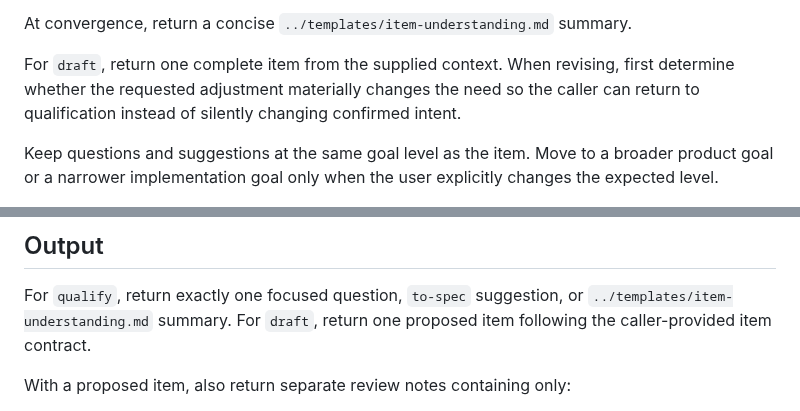
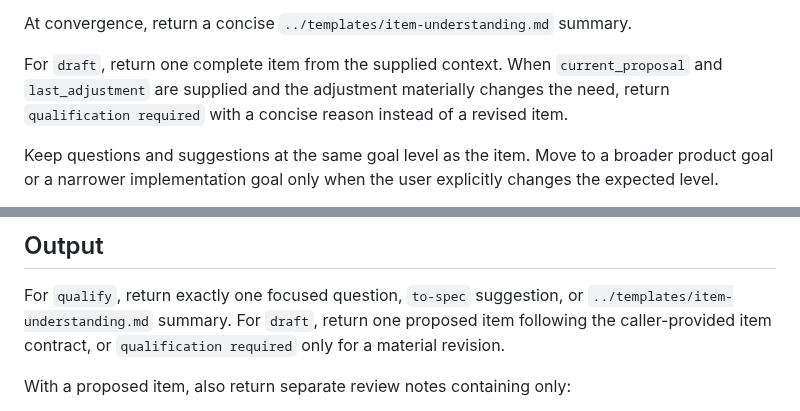
Before and after one commit to cyrilichti/agent-workflows, a Markdown page: agents/item-writer.md, 2 parts joined by grey strips. Rendered like a GitHub page.

Commit message:
fix(write): expose material revision outcome

```diff
--- a/agents/item-writer.md
+++ b/agents/item-writer.md
@@ -69,10 +69,10 @@ boundaries.
 
 At convergence, return a concise `../templates/item-understanding.md` summary.
 
-For `draft`, return one complete item from the supplied context. When revising,
-first determine whether the requested adjustment materially changes the need so
-the caller can return to qualification instead of silently changing confirmed
-intent.
+For `draft`, return one complete item from the supplied context. When
+`current_proposal` and `last_adjustment` are supplied and the adjustment
+materially changes the need, return `qualification required` with a concise
+reason instead of a revised item.
 
 Keep questions and suggestions at the same goal level as the item. Move to a
 broader product goal or a narrower implementation goal only when the user
@@ -98,7 +98,8 @@ from any side effect requested by a Skill into returned content.
 
 For `qualify`, return exactly one focused question, `to-spec` suggestion, or
 `../templates/item-understanding.md` summary. For `draft`, return one proposed
-item following the caller-provided item contract.
+item following the caller-provided item contract, or `qualification required`
+only for a material revision.
 
 With a proposed item, also return separate review notes containing only:
 
```
Also changed, not shown: workflows/write-confirm.md (+4 -4 lines).
